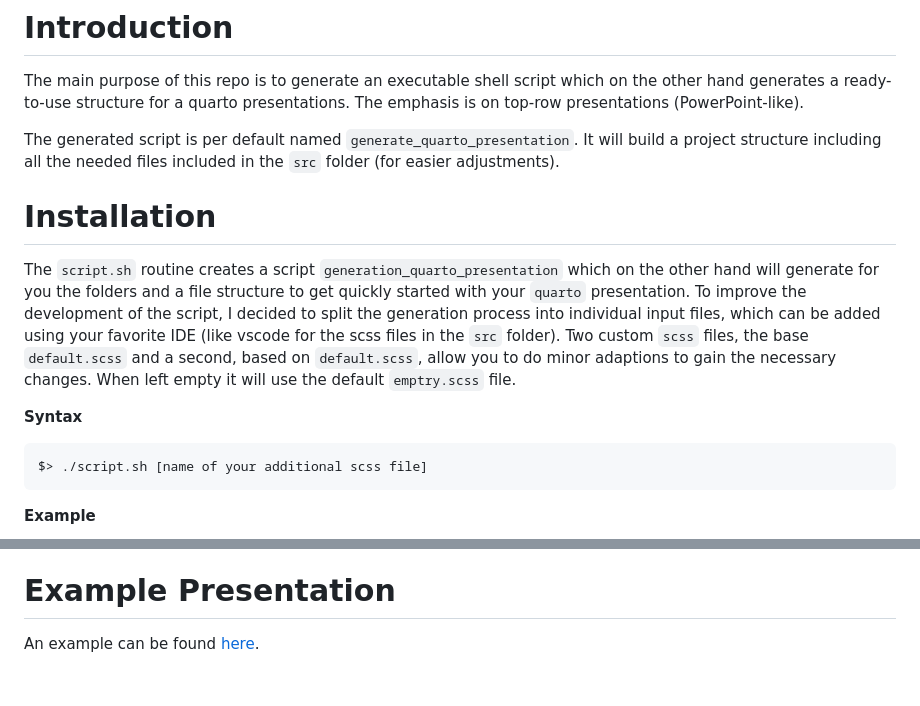
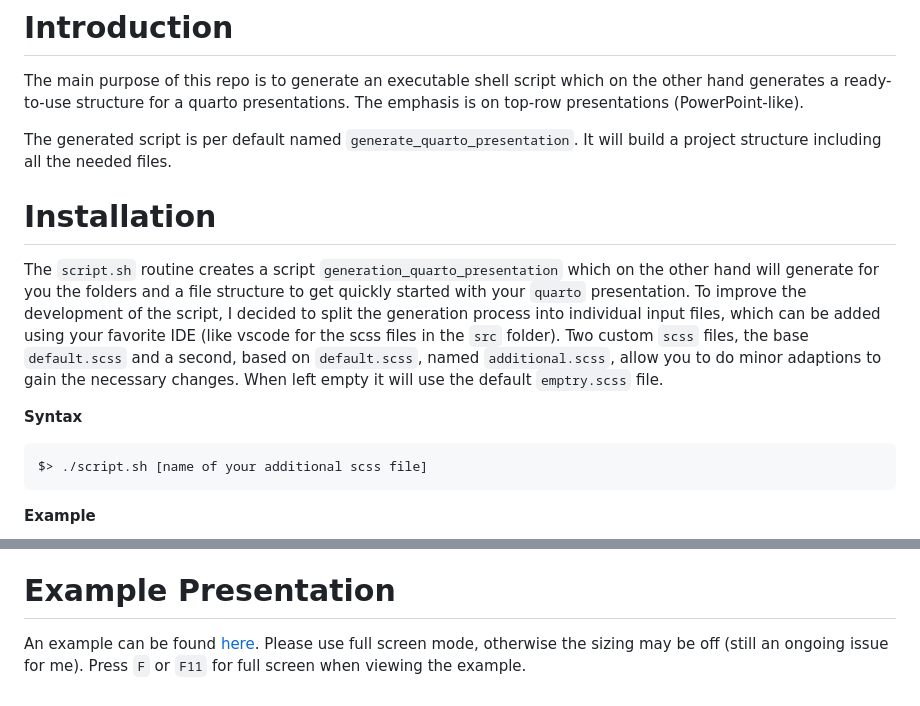
Before and after one commit to tfoerst3r/generate_quarto_presentation, a Markdown page: README.md, 2 parts joined by grey strips. Drawn GitHub-style.

Commit message:
Update README for better understanding

````diff
--- a/README.md
+++ b/README.md
@@ -2,13 +2,13 @@
 
 The main purpose of this repo is to generate an executable shell script which on the other hand generates a ready-to-use structure for a quarto presentations. The emphasis is on top-row presentations (PowerPoint-like).
 
-The generated script is per default named `generate_quarto_presentation`. It will build a project structure including all the needed files included in the `src` folder (for easier adjustments).
+The generated script is per default named `generate_quarto_presentation`. It will build a project structure including all the needed files.
 
 # Installation
 
-The `script.sh` routine creates a script `generation_quarto_presentation` which on the other hand will generate for you the folders and a file structure to get quickly started with your `quarto` presentation. To improve the development of the script, I decided to split the generation process into individual input files, which can be added using your favorite IDE (like vscode for the scss files in the `src` folder). Two custom `scss` files, the base `default.scss` and a second, based on `default.scss`, allow you to do minor adaptions to gain the necessary changes. When left empty it will use the default `emptry.scss` file.
+The `script.sh` routine creates a script `generation_quarto_presentation` which on the other hand will generate for you the folders and a file structure to get quickly started with your `quarto` presentation. To improve the development of the script, I decided to split the generation process into individual input files, which can be added using your favorite IDE (like vscode for the scss files in the `src` folder). Two custom `scss` files, the base `default.scss` and a second, based on `default.scss`, named `additional.scss`, allow you to do minor adaptions to gain the necessary changes. When left empty it will use the default `emptry.scss` file.
 
- **Syntax**
+**Syntax**
 
 ```
 $> ./script.sh [name of your additional scss file]
@@ -108,4 +109,4 @@ For more information on custom style sheets see [link](https://quarto.org/docs/p
 
 # Example Presentation
 
-An example can be found [here](https://tfoerst3r.github.io/generate_quarto_presentation/).
+An example can be found [here](https://tfoerst3r.github.io/generate_quarto_presentation/). Please use full screen mode, otherwise the sizing may be off (still an ongoing issue for me). Press `F` or `F11` for full screen when viewing the example.
````
Also changed, not shown: other parts of README.md (+1 -0 lines).
